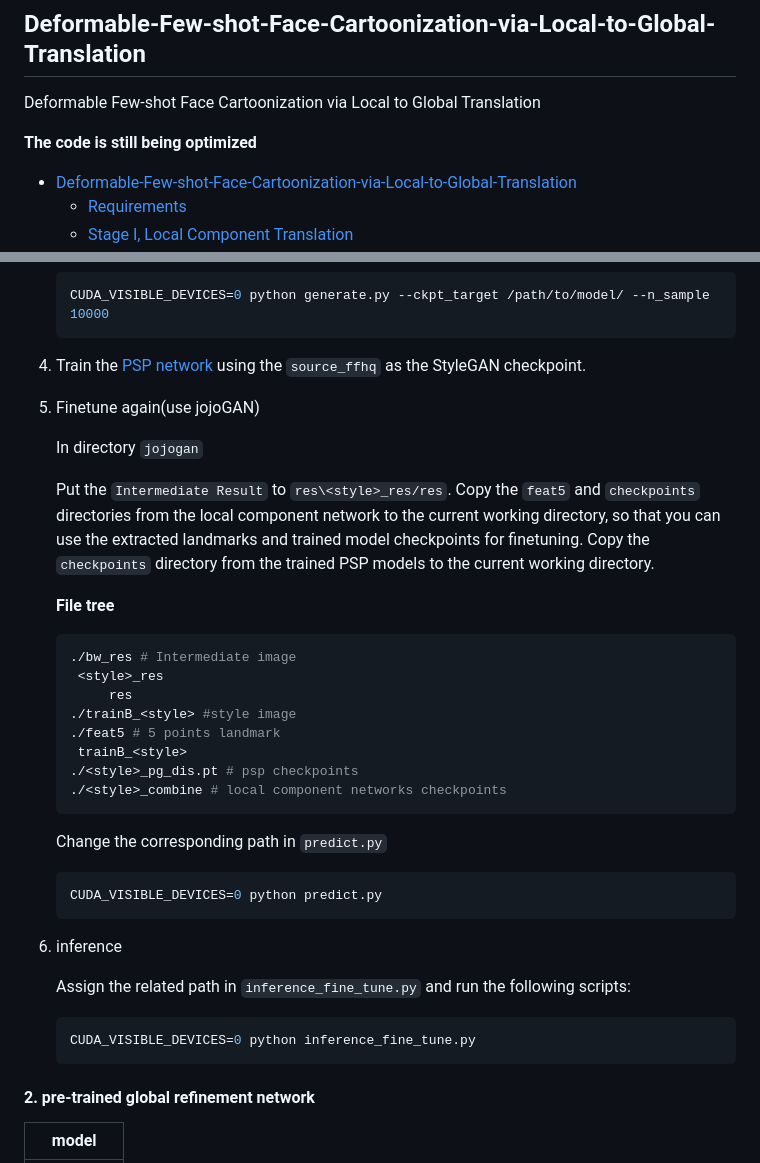
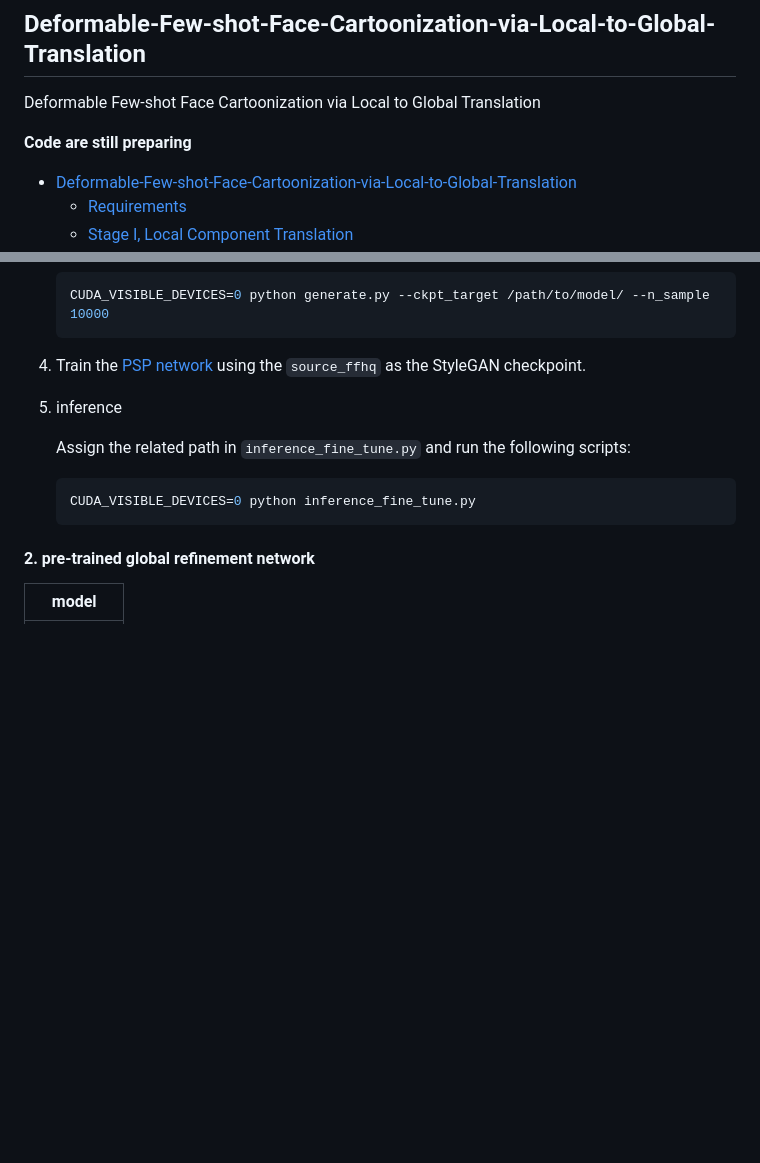
Before and after one commit to JohnParkerLee/Deformable-Few-shot-Face-Cartoonization-via-Local-to-Global-Translation, a Markdown page: README.md, 2 parts joined by grey strips. GitHub-like rendering; blank space fills up the shorter version.

````diff
--- a/README.md
+++ b/README.md
@@ -1,7 +1,7 @@
 ## Deformable-Few-shot-Face-Cartoonization-via-Local-to-Global-Translation
 Deformable Few-shot Face Cartoonization via Local to Global Translation
 
-**The code is still being optimized**
+**Code are still preparing**
 
 
 - [Deformable-Few-shot-Face-Cartoonization-via-Local-to-Global-Translation](#deformable-few-shot-face-cartoonization-via-local-to-global-translation)
@@ -267,32 +267,8 @@ python test.py --dataroot /path/to/data/root --name <project_name> --model combi
 
 4. Train the [PSP network](https://github.com/eladrich/pixel2style2pixel) using the `source_ffhq` as the StyleGAN checkpoint.
 
-5. Finetune again(use jojoGAN)
 
-   In directory `jojogan`
-
-   Put the `Intermediate Result` to `res\<style>_res/res`. Copy the `feat5` and `checkpoints` directories from the local component network to the current working directory, so that you can use the extracted landmarks and trained model checkpoints for finetuning. Copy the `checkpoints` directory from the trained PSP models to the current working directory.
-
-   **File tree**
-
-   ```python
-   ./bw_res # Intermediate image
-   	<style>_res
-       	res
-   ./trainB_<style> #style image
-   ./feat5 # 5 points landmark
-   	trainB_<style>
-   ./<style>_pg_dis.pt # psp checkpoints
-   ./<style>_combine # local component networks checkpoints
-   ```
-
-   Change the corresponding path in `predict.py`
-
-   ```shell
-   CUDA_VISIBLE_DEVICES=0 python predict.py
-   ```
-
-6. inference
+5. inference
 
    Assign the related path in `inference_fine_tune.py` and run the following scripts:
 
````
